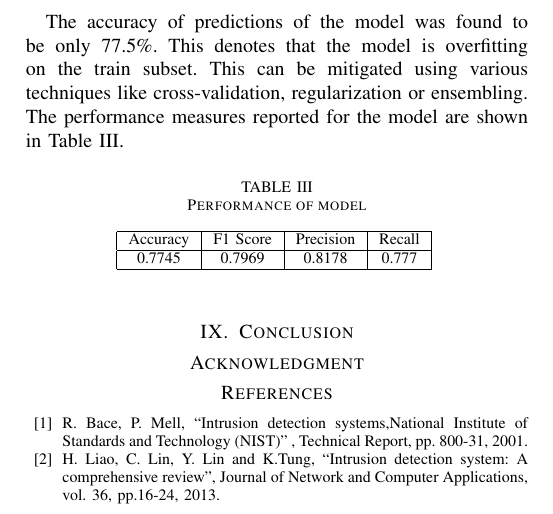
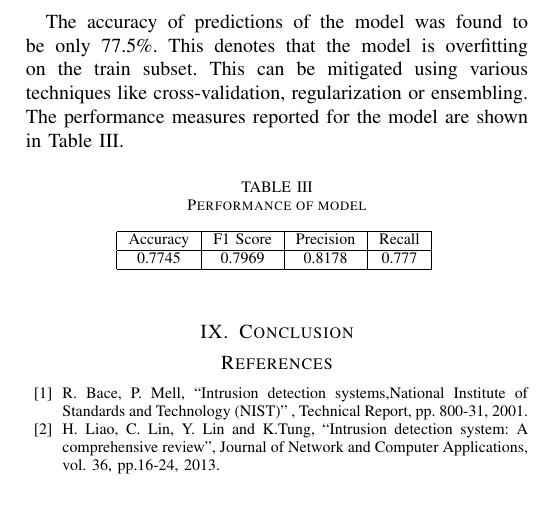
Before and after one commit to rojinadeuja/NSL-KDD-Network-Security, a LaTeX paper (Report.tex): part of page 3 of 3, cut so that both start at the same text. Compiled offline with pdfLaTeX.

Commit message:
Remove Acknowledgement

```diff
--- a/Report.tex
+++ b/Report.tex
@@ -170,8 +170,6 @@ Accuracy	&	F1 Score	&	Precision	&	Recall	\\
 
 \section{Conclusion}
 
-\section*{Acknowledgment}
-
 \begin{thebibliography}{00}
 \bibitem{b1} R. Bace, P. Mell, ``Intrusion detection systems,National Institute of Standards and
 Technology (NIST)" , Technical Report, pp. 800-31, 2001.
```
